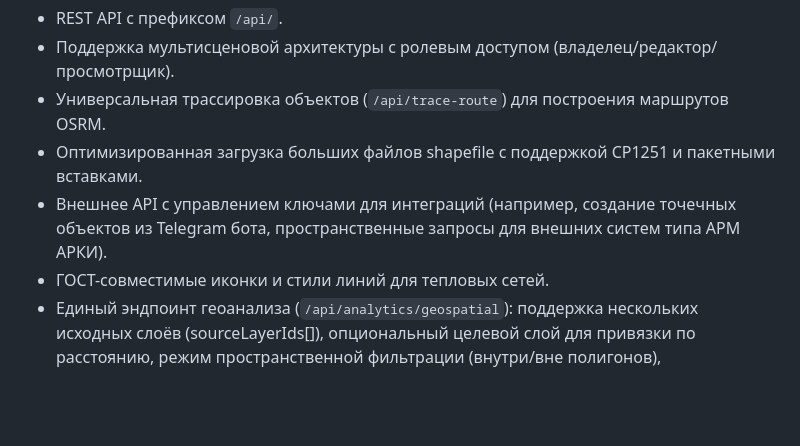
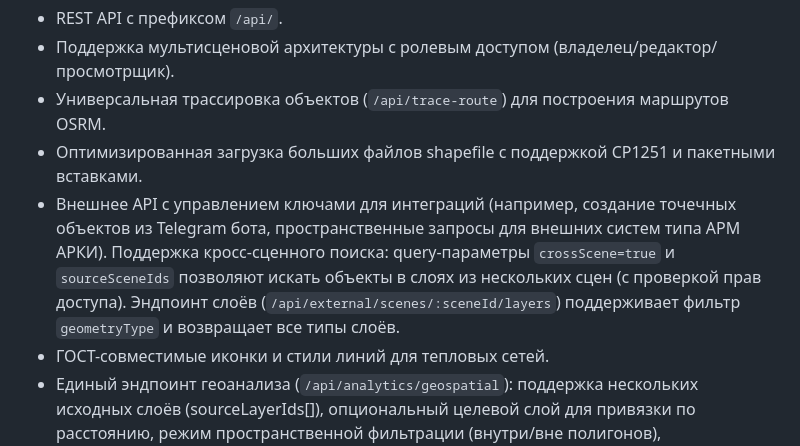
Before and after one commit to Postakanuna/GisMOIS, a Markdown page: replit.md, the part around the change. GitHub-like rendering; blank space fills up the shorter version.

Commit message:
Add cross-scene search functionality to external API and layer endpoints
Update external API to support cross-scene searching for objects via `crossScene` and `sourceSceneIds` query parameters. Modify the `/api/external/scenes/:sceneId/layers` endpoint to accept `geometryType` filters and return all layer types.

Replit-Commit-Author: Agent
Replit-Commit-Session-Id: 743b8eb7-466f-4167-82c0-18a3ae00eb83
Replit-Commit-Checkpoint-Type: full_checkpoint
Replit-Commit-Event-Id: da3a4388-c937-4e68-aea3-ae78de31e798
Replit-Commit-Screenshot-Url: https://storage.googleapis.com/screenshot-production-us-central1/484cb4c8-d998-4a24-a657-8d8329c14311/743b8eb7-466f-4167-82c0-18a3ae00eb83/S8rJZPn
Replit-Helium-Checkpoint-Created: true

```diff
--- a/replit.md
+++ b/replit.md
@@ -44,7 +44,7 @@ Preferred communication style: Simple, everyday language.
 - Поддержка мультисценовой архитектуры с ролевым доступом (владелец/редактор/просмотрщик).
 - Универсальная трассировка объектов (`/api/trace-route`) для построения маршрутов OSRM.
 - Оптимизированная загрузка больших файлов shapefile с поддержкой CP1251 и пакетными вставками.
-- Внешнее API с управлением ключами для интеграций (например, создание точечных объектов из Telegram бота, пространственные запросы для внешних систем типа АРМ АРКИ).
+- Внешнее API с управлением ключами для интеграций (например, создание точечных объектов из Telegram бота, пространственные запросы для внешних систем типа АРМ АРКИ). Поддержка кросс-сценного поиска: query-параметры `crossScene=true` и `sourceSceneIds` позволяют искать объекты в слоях из нескольких сцен (с проверкой прав доступа). Эндпоинт слоёв (`/api/external/scenes/:sceneId/layers`) поддерживает фильтр `geometryType` и возвращает все типы слоёв.
 - ГОСТ-совместимые иконки и стили линий для тепловых сетей.
 - Единый эндпоинт геоанализа (`/api/analytics/geospatial`): поддержка нескольких исходных слоёв (sourceLayerIds[]), опциональный целевой слой для привязки по расстоянию, режим пространственной фильтрации (внутри/вне полигонов), конфигурируемый отчёт (JSON/XLSX).
 - Лёгкий эндпоинт атрибутов слоя (`/api/editable-layers/:id/attributes`) для быстрого получения списка атрибутов.
```
